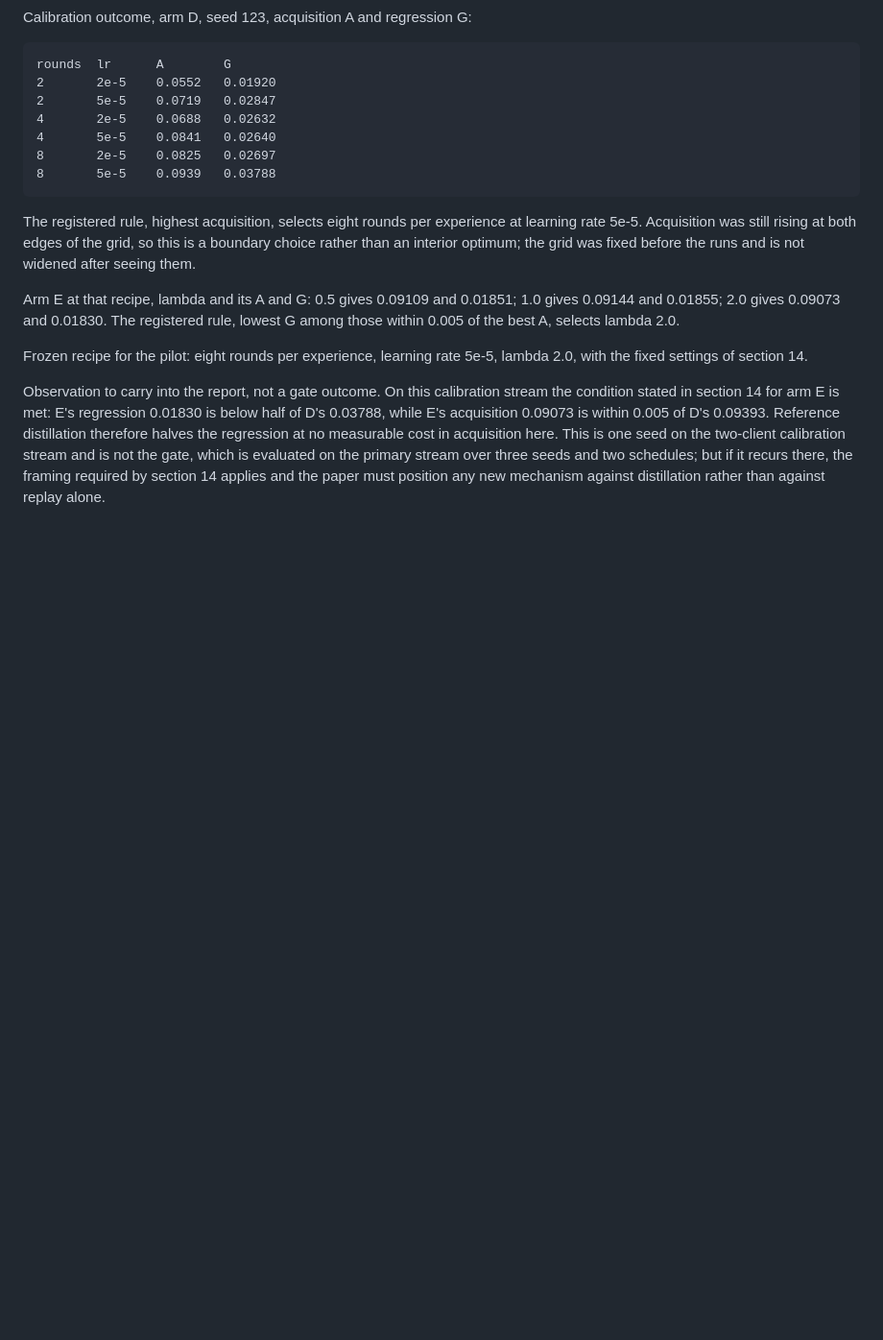
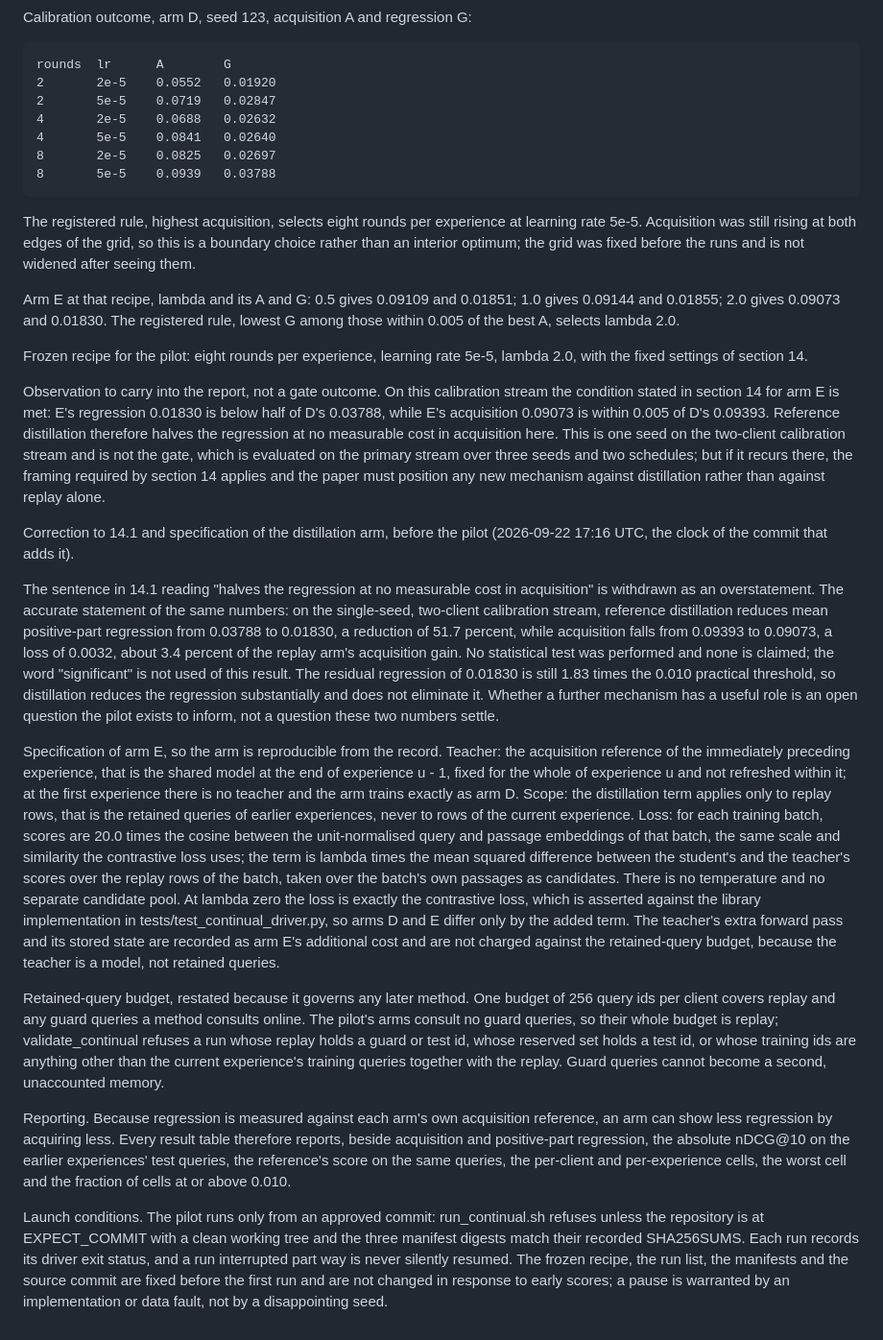
Before and after one commit to taifONduty/FedCRAG, a Markdown page: registration/E3_PREREGISTRATION.md, the part around the change. Shown at 96% size. Rendered like a GitHub page; blank space fills up the shorter version.

Commit message:
docs: withdraw the 14.1 overstatement and specify the distillation arm exactly

```diff
--- a/registration/E3_PREREGISTRATION.md
+++ b/registration/E3_PREREGISTRATION.md
@@ -950,3 +950,54 @@ is one seed on the two-client calibration stream and is not the gate, which is e
 the primary stream over three seeds and two schedules; but if it recurs there, the framing
 required by section 14 applies and the paper must position any new mechanism against
 distillation rather than against replay alone.
+
+Correction to 14.1 and specification of the distillation arm, before the pilot
+(2026-09-22 17:16 UTC, the clock of the commit that adds it).
+
+The sentence in 14.1 reading "halves the regression at no measurable cost in acquisition" is
+withdrawn as an overstatement. The accurate statement of the same numbers: on the
+single-seed, two-client calibration stream, reference distillation reduces mean positive-part
+regression from 0.03788 to 0.01830, a reduction of 51.7 percent, while acquisition falls from
+0.09393 to 0.09073, a loss of 0.0032, about 3.4 percent of the replay arm's acquisition gain.
+No statistical test was performed and none is claimed; the word "significant" is not used of
+this result. The residual regression of 0.01830 is still 1.83 times the 0.010 practical
+threshold, so distillation reduces the regression substantially and does not eliminate it.
+Whether a further mechanism has a useful role is an open question the pilot exists to
+inform, not a question these two numbers settle.
+
+Specification of arm E, so the arm is reproducible from the record. Teacher: the acquisition
+reference of the immediately preceding experience, that is the shared model at the end of
+experience u - 1, fixed for the whole of experience u and not refreshed within it; at the
+first experience there is no teacher and the arm trains exactly as arm D. Scope: the
+distillation term applies only to replay rows, that is the retained queries of earlier
+experiences, never to rows of the current experience. Loss: for each training batch, scores
+are 20.0 times the cosine between the unit-normalised query and passage embeddings of that
+batch, the same scale and similarity the contrastive loss uses; the term is lambda times the
+mean squared difference between the student's and the teacher's scores over the replay rows
+of the batch, taken over the batch's own passages as candidates. There is no temperature and
+no separate candidate pool. At lambda zero the loss is exactly the contrastive loss, which is
+asserted against the library implementation in tests/test_continual_driver.py, so arms D and E
+differ only by the added term. The teacher's extra forward pass and its stored state are
+recorded as arm E's additional cost and are not charged against the retained-query budget,
+because the teacher is a model, not retained queries.
+
+Retained-query budget, restated because it governs any later method. One budget of 256 query
+ids per client covers replay and any guard queries a method consults online. The pilot's arms
+consult no guard queries, so their whole budget is replay; validate_continual refuses a run
+whose replay holds a guard or test id, whose reserved set holds a test id, or whose training
+ids are anything other than the current experience's training queries together with the
+replay. Guard queries cannot become a second, unaccounted memory.
+
+Reporting. Because regression is measured against each arm's own acquisition reference, an
+arm can show less regression by acquiring less. Every result table therefore reports, beside
+acquisition and positive-part regression, the absolute nDCG@10 on the earlier experiences'
+test queries, the reference's score on the same queries, the per-client and per-experience
+cells, the worst cell and the fraction of cells at or above 0.010.
+
+Launch conditions. The pilot runs only from an approved commit: run_continual.sh refuses
+unless the repository is at EXPECT_COMMIT with a clean working tree and the three manifest
+digests match their recorded SHA256SUMS. Each run records its driver exit status, and a run
+interrupted part way is never silently resumed. The frozen recipe, the run list, the
+manifests and the source commit are fixed before the first run and are not changed in
+response to early scores; a pause is warranted by an implementation or data fault, not by a
+disappointing seed.
```
Also changed, not shown: docs/continual-pipeline-design.md (+10 -5 lines).
